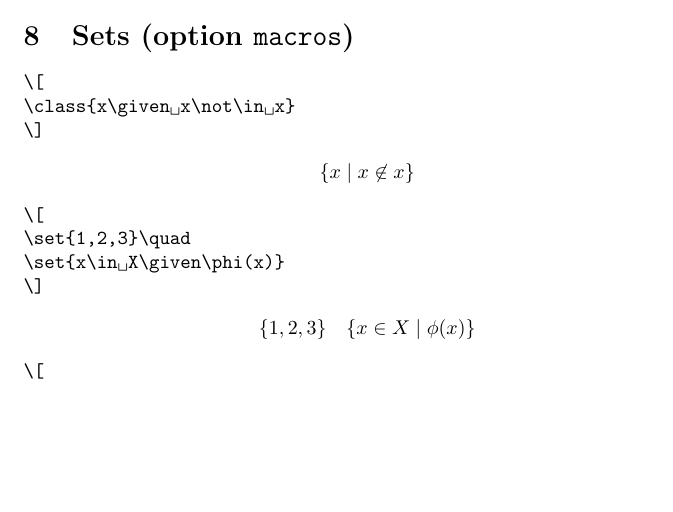
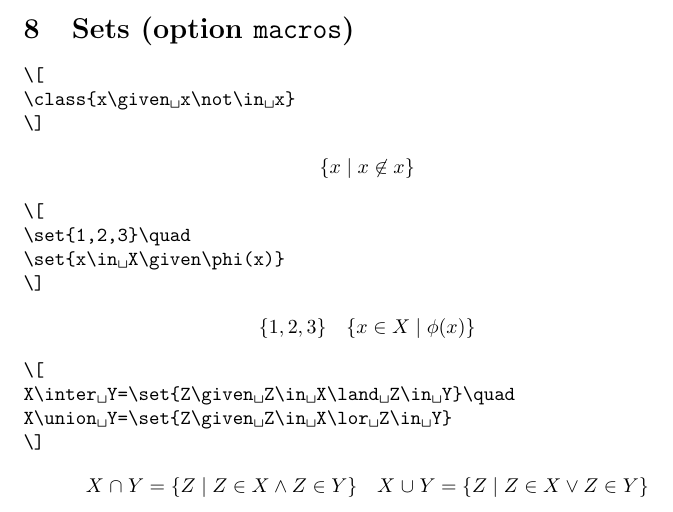
Before and after one commit to carlostome/latex-mymathtools, a LaTeX document (mymathtools.tex, which reads mymathtools.sty): part of page 5 of 9, cut so that both start at the same text, the shorter picture padded with empty space. Compiled offline with pdfLaTeX.

Commit message:
Add macros \inter, \union

```diff
--- a/mymathtools.sty
+++ b/mymathtools.sty
@@ -315,6 +315,9 @@
   \DeclareMathConstant{\One}{1}
   \DeclareMathConstant{\Two}{2}
 
+  \DeclareMathInfix{\inter}{\cap}
+  \DeclareMathInfix{\union}{\cup}
+
   \DeclareMathConstant{\false}{\Zero}
   \DeclareMathConstant{\true}{\One}
 
--- a/mymathtools.tex
+++ b/mymathtools.tex
@@ -382,6 +382,18 @@ x\mathrel{R}y\coloniff\varphi(x,y)\quad
 
 \begin{verbatim*}
 \[
+X\inter Y=\set{Z\given Z\in X\land Z\in Y}\quad
+X\union Y=\set{Z\given Z\in X\lor Z\in Y}
+\]
+\end{verbatim*}
+%
+\[
+  X \inter Y = \set{ Z \given Z \in X \land Z \in Y } \quad
+  X \union Y = \set{ Z \given Z \in X \lor  Z \in Y }
+\]
+
+\begin{verbatim*}
+\[
 \Zero =\set{}\quad
 \One =\set{\Zero}\quad
 \Two =\set{\Zero,\One}\quad
```
